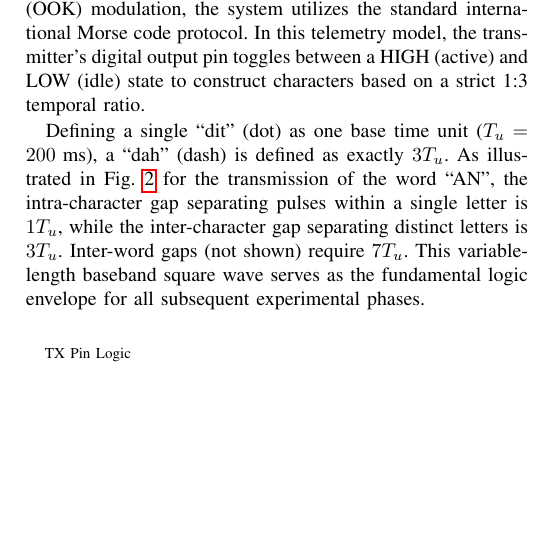
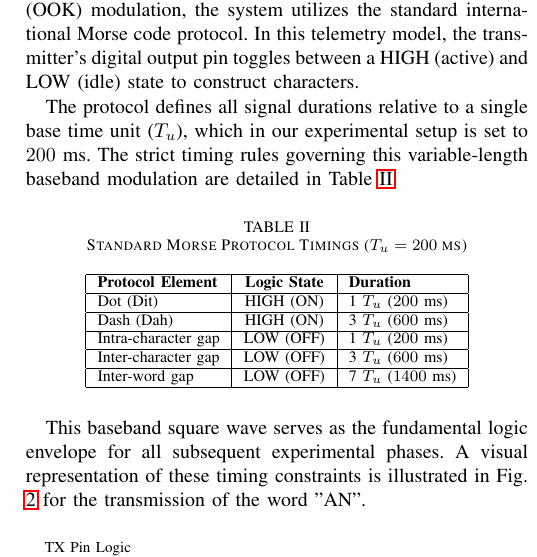
Before and after one commit to gadepall/morse, a LaTeX paper (main.tex): part of one column of page 2 of 4, cut so that both start at the same text, the shorter picture padded with empty space. Compiled offline with pdfLaTeX.

Commit message:
Made the baseband timing table..

```diff
--- a/main.tex
+++ b/main.tex
@@ -127,10 +127,26 @@ To ensure reproducibility, the system was tested using standard off-the-shelf co
 Morse code, utilizing OOK, possesses a fundamentally low baud rate compared to modern digital modulation schemes like UART or QAM. However, for specialized telemetry applications—such as underwater optical communication or low-cost sensor nodes—signal penetration and robustness take precedence over raw speed. The widened tolerance windows used in this paper's decoding logic demonstrate how low baud rate systems can reliably reconstruct highly degraded signals \cite{uysal2015}.
 
 \subsection{Baseband Morse Encoding}
-To establish a quantitative baseline for On-Off Keying (OOK) modulation, the system utilizes the standard international Morse code protocol. In this telemetry model, the transmitter's digital output pin toggles between a HIGH (active) and LOW (idle) state to construct characters based on a strict 1:3 temporal ratio.
+To establish a quantitative baseline for On-Off Keying (OOK) modulation, the system utilizes the standard international Morse code protocol. In this telemetry model, the transmitter's digital output pin toggles between a HIGH (active) and LOW (idle) state to construct characters.
 
-Defining a single ``dit'' (dot) as one base time unit ($T_u = 200\text{ ms}$), a ``dah'' (dash) is defined as exactly $3 T_u$. As illustrated in Fig. \ref{fig:morse_an} for the transmission of the word ``AN'', the intra-character gap separating pulses within a single letter is $1 T_u$, while the inter-character gap separating distinct letters is $3 T_u$. Inter-word gaps (not shown) require $7 T_u$. This variable-length baseband square wave serves as the fundamental logic envelope for all subsequent experimental phases.
+The protocol defines all signal durations relative to a single base time unit ($T_u$), which in our experimental setup is set to $200\text{ ms}$. The strict timing rules governing this variable-length baseband modulation are detailed in Table \ref{tab:morse_timing}.
 
+\begin{table}[htbp]
+\caption{Standard Morse Protocol Timings ($T_u = 200\text{ ms}$)}
+\label{tab:morse_timing}
+\centering
+\begin{tabular}{|l|c|l|}
+\hline
+\textbf{Protocol Element} & \textbf{Logic State} & \textbf{Duration} \\ \hline
+Dot (Dit)                 & HIGH (ON)            & 1 $T_u$ ($200\text{ ms}$) \\ \hline
+Dash (Dah)                & HIGH (ON)            & 3 $T_u$ ($600\text{ ms}$) \\ \hline
+Intra-character gap       & LOW (OFF)            & 1 $T_u$ ($200\text{ ms}$) \\ \hline
+Inter-character gap       & LOW (OFF)            & 3 $T_u$ ($600\text{ ms}$) \\ \hline
+Inter-word gap            & LOW (OFF)            & 7 $T_u$ ($1400\text{ ms}$) \\ \hline
+\end{tabular}
+\end{table}
+
+This baseband square wave serves as the fundamental logic envelope for all subsequent experimental phases. A visual representation of these timing constraints is illustrated in Fig. \ref{fig:morse_an} for the transmission of the word "AN".
 \begin{figure}[htbp]
     \centering
     \resizebox{\columnwidth}{!}{
```
Also changed, not shown: main.pdf, 2 other files.
